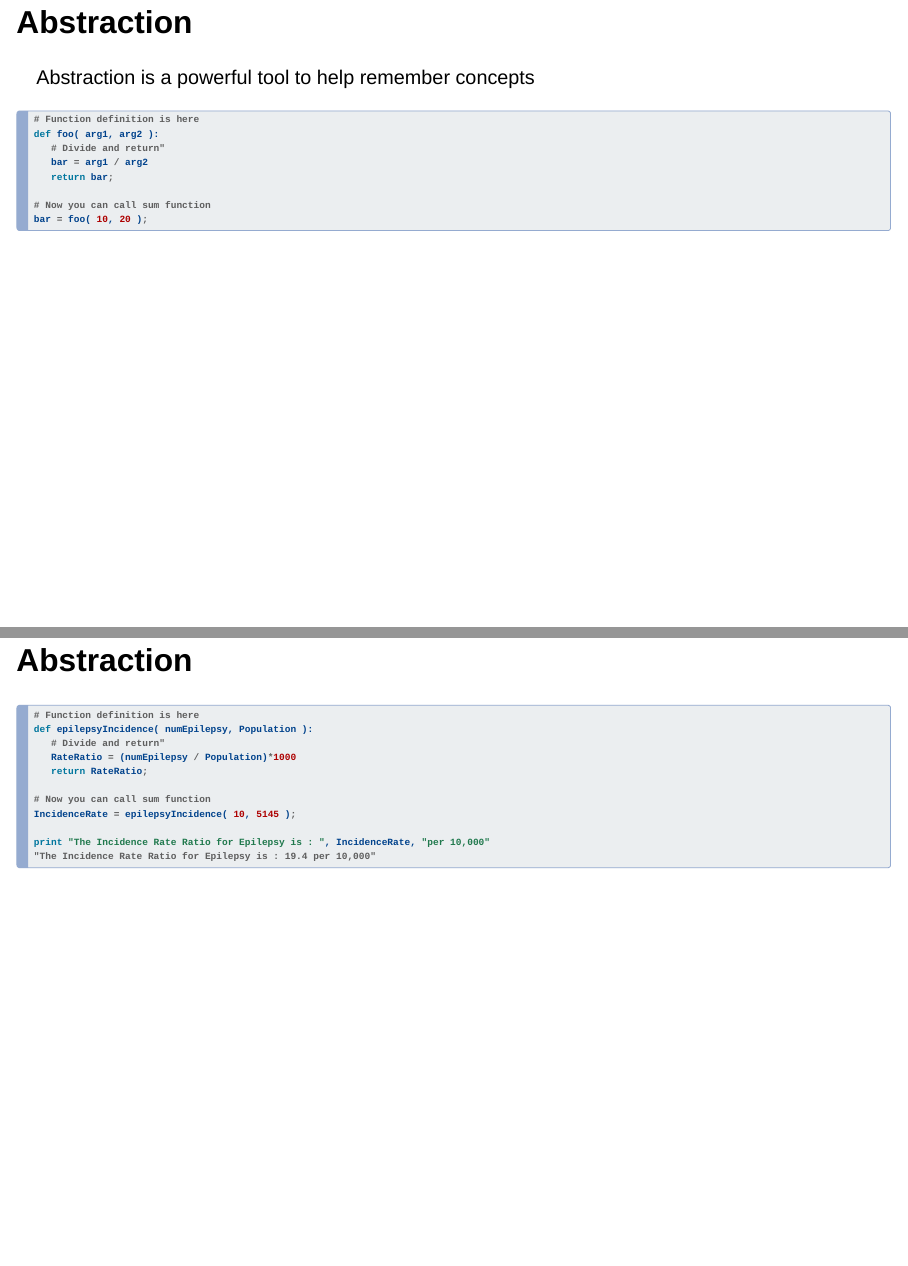
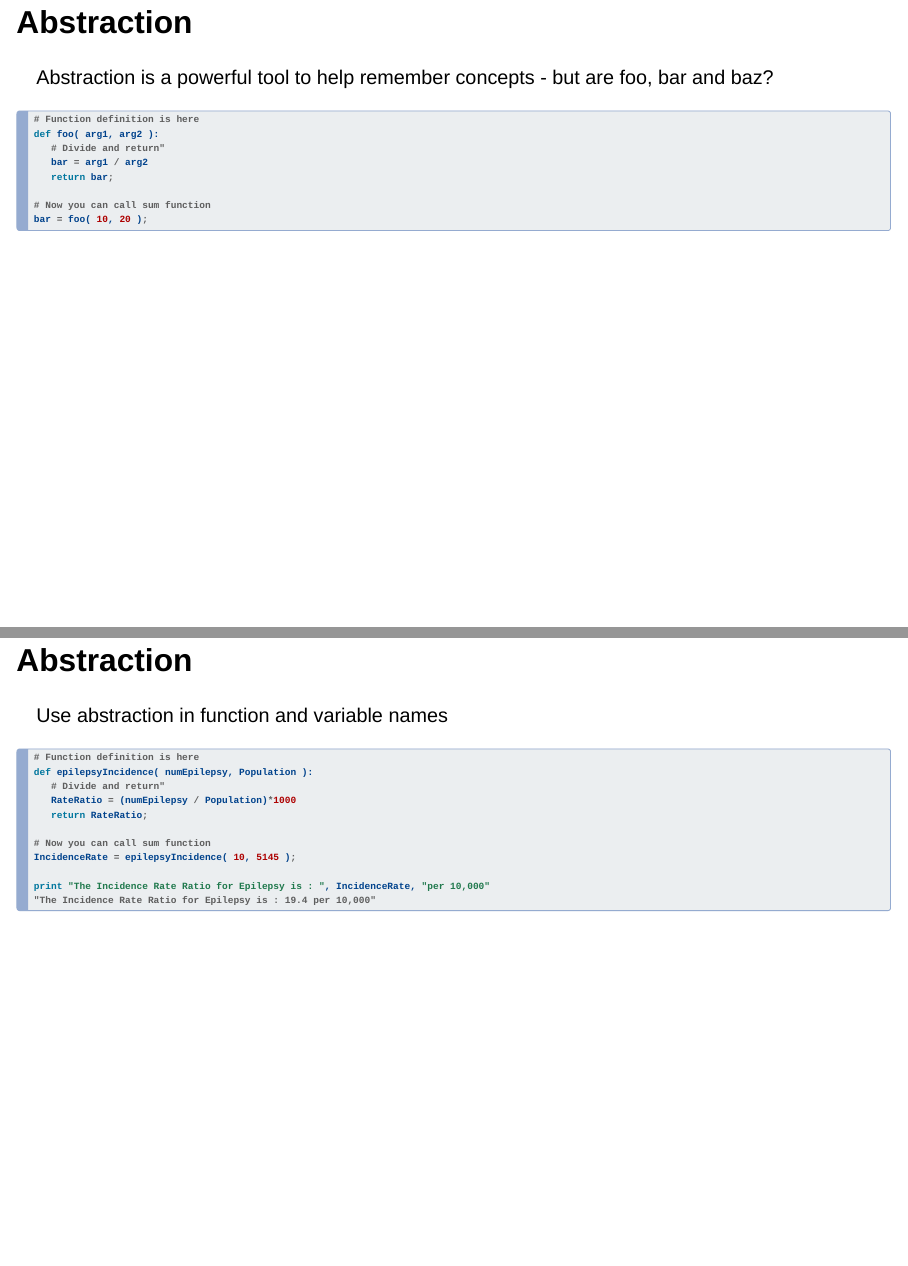
Before and after one commit to arronlacey/effective-learning-experience-talk, a Quarto document (index.qmd): pages 8 and 9 of 28, joined at a grey line. Rendered offline with R 4.5, knitr and Pandoc in place of Quarto, with nearby package versions; drawn as Slidy slides in place of the format the file asks for; some code elsewhere in the file could not run offline.

Commit message:
Update index.qmd

````diff
--- a/index.qmd
+++ b/index.qmd
@@ -127,7 +127,7 @@ tutorial::go_interactive()
 
 ## Abstraction {auto-animate="true"}
 
-Abstraction is a powerful tool to help remember concepts
+Abstraction is a powerful tool to help remember concepts - but are foo, bar and baz?
 
 ``` {.python code-line-numbers="2|4|5|8"}
 # Function definition is here
@@ -141,6 +141,8 @@ bar = foo( 10, 20 );
 ```
 
 ## Abstraction {auto-animate="true"}
+
+Use abstraction in function and variable names
 
 ``` {.python code-line-numbers="2|4|5|8|10"}
 # Function definition is here
````
